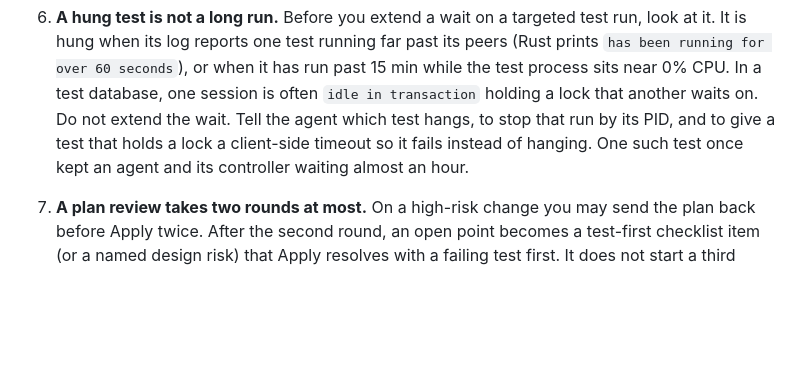
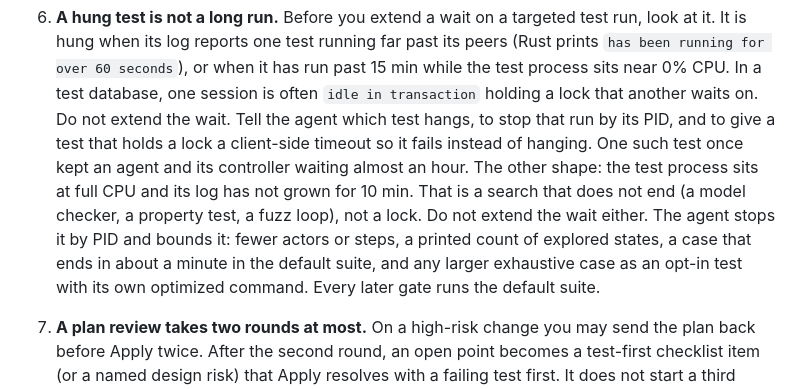
Before and after one commit to nhype/telegram-harness, a Markdown page: skills/harness-controller/SKILL.md, the part around the change. GitHub-like rendering; blank space fills up the shorter version.

Commit message:
controller skill: a CPU-bound test with a silent log is unbounded, not slow
Co-Authored-By: Claude Opus 5.5 <noreply@anthropic.com>

```diff
--- a/skills/harness-controller/SKILL.md
+++ b/skills/harness-controller/SKILL.md
@@ -221,6 +221,11 @@ the owner was asked.
    extend the wait. Tell the agent which test hangs, to stop that run by its PID, and to give a test that
    holds a lock a client-side timeout so it fails instead of hanging. One such test once kept an agent
    and its controller waiting almost an hour.
+   The other shape: the test process sits at full CPU and its log has not grown for 10 min. That is a
+   search that does not end (a model checker, a property test, a fuzz loop), not a lock. Do not extend
+   the wait either. The agent stops it by PID and bounds it: fewer actors or steps, a printed count of
+   explored states, a case that ends in about a minute in the default suite, and any larger exhaustive
+   case as an opt-in test with its own optimized command. Every later gate runs the default suite.
 7. **A plan review takes two rounds at most.** On a high-risk change you may send the plan back before
    Apply twice. After the second round, an open point becomes a test-first checklist item (or a named
    design risk) that Apply resolves with a failing test first. It does not start a third round of plan
```
